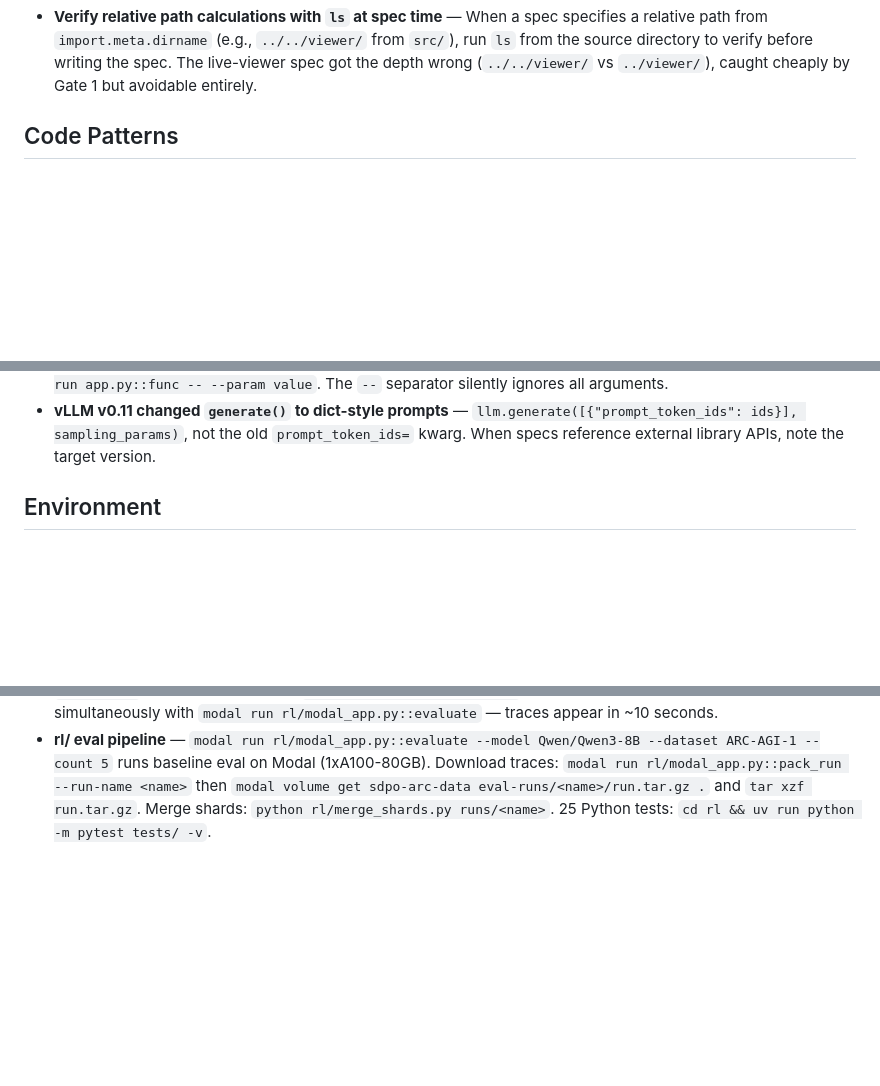
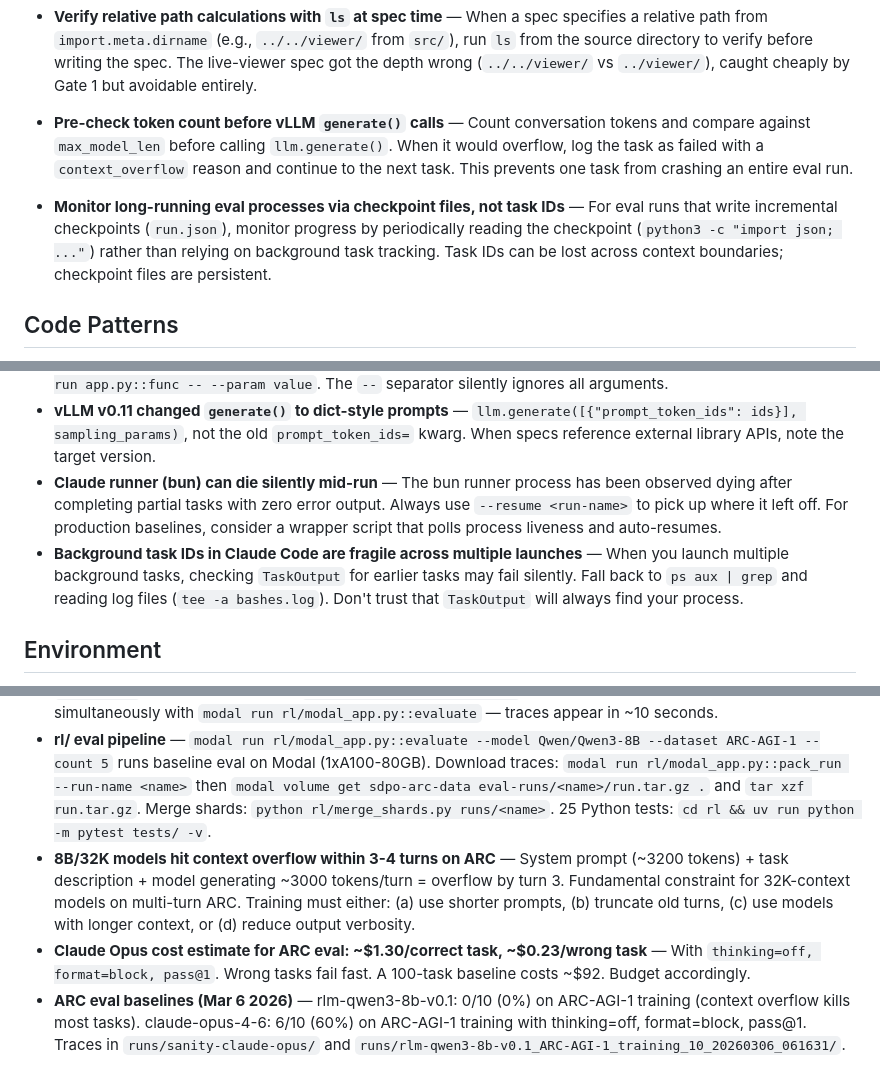
Before and after one commit to sleexyz/pi-rlm, a Markdown page: PLAYBOOK.md, 3 parts joined by grey strips. GitHub-like rendering; blank space fills up the shorter version.

Commit message:
chore: update playbook from session sanity-check
Co-Authored-By: Claude Opus 4.6 <noreply@anthropic.com>

```diff
--- a/PLAYBOOK.md
+++ b/PLAYBOOK.md
@@ -24,6 +24,8 @@
 - **Prefer dependency injection over monkeypatching for Python test mocks** — When a function accepts optional `llm=None, tokenizer=None` params with production defaults, pass mocks directly. Don't patch `module.vllm` or `module.AutoTokenizer` — DI is more explicit, survives refactors, and avoids `AttributeError` when import structure changes.
 - **Verify remote data before assuming download succeeded** — After downloading from Modal volumes (or any remote storage), check file sizes locally (`wc -l`, `stat -f%z`). Better: add a server-side verify function that reads files and reports structure, isolating "data doesn't exist" from "download is broken."
 - **Verify relative path calculations with `ls` at spec time** — When a spec specifies a relative path from `import.meta.dirname` (e.g., `../../viewer/` from `src/`), run `ls` from the source directory to verify before writing the spec. The live-viewer spec got the depth wrong (`../../viewer/` vs `../viewer/`), caught cheaply by Gate 1 but avoidable entirely.
+- **Pre-check token count before vLLM `generate()` calls** — Count conversation tokens and compare against `max_model_len` before calling `llm.generate()`. When it would overflow, log the task as failed with a `context_overflow` reason and continue to the next task. This prevents one task from crashing an entire eval run.
+- **Monitor long-running eval processes via checkpoint files, not task IDs** — For eval runs that write incremental checkpoints (`run.json`), monitor progress by periodically reading the checkpoint (`python3 -c "import json; ..."`) rather than relying on background task tracking. Task IDs can be lost across context boundaries; checkpoint files are persistent.
 
 ## Code Patterns
 
@@ -74,6 +76,8 @@
 - **`modal volume get` silently produces 0-byte files on 404** — When blob storage returns 404 for deeply nested paths (e.g., `sessions/*/agent-0.jsonl`), the command exits 0 and creates empty local files. Always verify sizes after download. Workaround: tar files server-side with `pack_run`, then download the single tar.
 - **Modal CLI auto-generates flags — no `--` separator** — `modal run app.py::func --param value`, NOT `modal run app.py::func -- --param value`. The `--` separator silently ignores all arguments.
 - **vLLM v0.11 changed `generate()` to dict-style prompts** — `llm.generate([{"prompt_token_ids": ids}], sampling_params)`, not the old `prompt_token_ids=` kwarg. When specs reference external library APIs, note the target version.
+- **Claude runner (bun) can die silently mid-run** — The bun runner process has been observed dying after completing partial tasks with zero error output. Always use `--resume <run-name>` to pick up where it left off. For production baselines, consider a wrapper script that polls process liveness and auto-resumes.
+- **Background task IDs in Claude Code are fragile across multiple launches** — When you launch multiple background tasks, checking `TaskOutput` for earlier tasks may fail silently. Fall back to `ps aux | grep` and reading log files (`tee -a bashes.log`). Don't trust that `TaskOutput` will always find your process.
 
 ## Environment
 
@@ -88,3 +92,6 @@
 - **Domain package workspace dependency** — `domains/arc-agi-2` depends on `pi-rlm` via `"pi-rlm": "workspace:*"` with `main: "./dist/index.js"`. Changes to pi-rlm exports require a `tsc` build before domain typecheck passes.
 - **Viewer API** — `bun domains/arc-agi-2/src/viewer.ts` serves on port 3335. Single endpoint `/api/runs` returns array of run.json objects (with `_activeSessions` annotation). Session traces via `/api/session/<runName>/<sessionDir>`. WebSocket at `/ws` with `subscribe`/`unsubscribe` messages using composite session IDs. FileWatcher watches `runs/` with three-level nesting. Configurable root via `VIEWER_RUNS_ROOT` env var. Includes `startPeriodicRescan()` for Modal volume compatibility (additive to `fs.watch()`). **Modal deployment:** `modal serve rl/modal_app.py` starts viewer at printed URL; run evals simultaneously with `modal run rl/modal_app.py::evaluate` — traces appear in ~10 seconds.
 - **rl/ eval pipeline** — `modal run rl/modal_app.py::evaluate --model Qwen/Qwen3-8B --dataset ARC-AGI-1 --count 5` runs baseline eval on Modal (1xA100-80GB). Download traces: `modal run rl/modal_app.py::pack_run --run-name <name>` then `modal volume get sdpo-arc-data eval-runs/<name>/run.tar.gz .` and `tar xzf run.tar.gz`. Merge shards: `python rl/merge_shards.py runs/<name>`. 25 Python tests: `cd rl && uv run python -m pytest tests/ -v`.
+- **8B/32K models hit context overflow within 3-4 turns on ARC** — System prompt (~3200 tokens) + task description + model generating ~3000 tokens/turn = overflow by turn 3. Fundamental constraint for 32K-context models on multi-turn ARC. Training must either: (a) use shorter prompts, (b) truncate old turns, (c) use models with longer context, or (d) reduce output verbosity.
+- **Claude Opus cost estimate for ARC eval: ~$1.30/correct task, ~$0.23/wrong task** — With `thinking=off, format=block, pass@1`. Wrong tasks fail fast. A 100-task baseline costs ~$92. Budget accordingly.
+- **ARC eval baselines (Mar 6 2026)** — rlm-qwen3-8b-v0.1: 0/10 (0%) on ARC-AGI-1 training (context overflow kills most tasks). claude-opus-4-6: 6/10 (60%) on ARC-AGI-1 training with thinking=off, format=block, pass@1. Traces in `runs/sanity-claude-opus/` and `runs/rlm-qwen3-8b-v0.1_ARC-AGI-1_training_10_20260306_061631/`.
```
